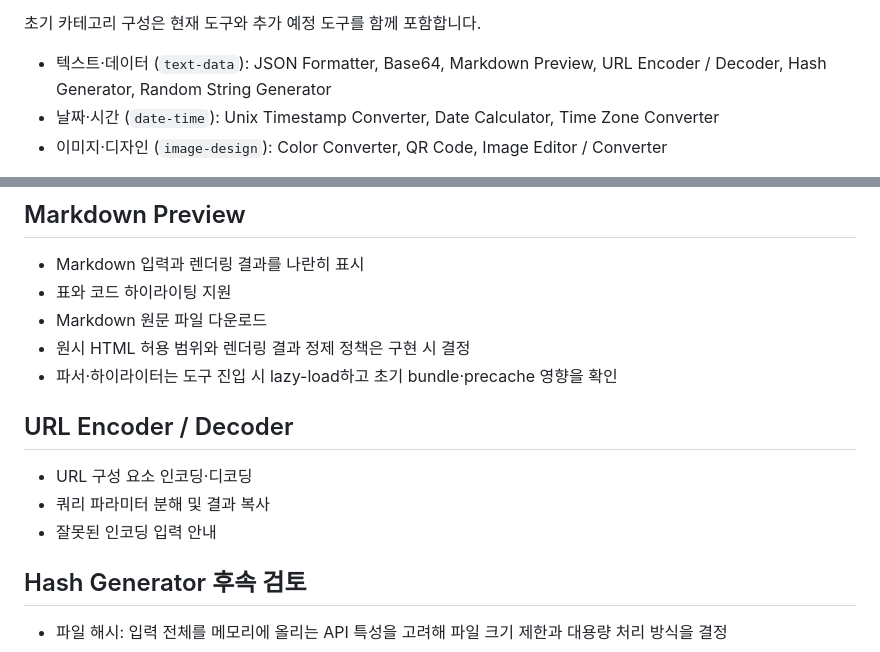
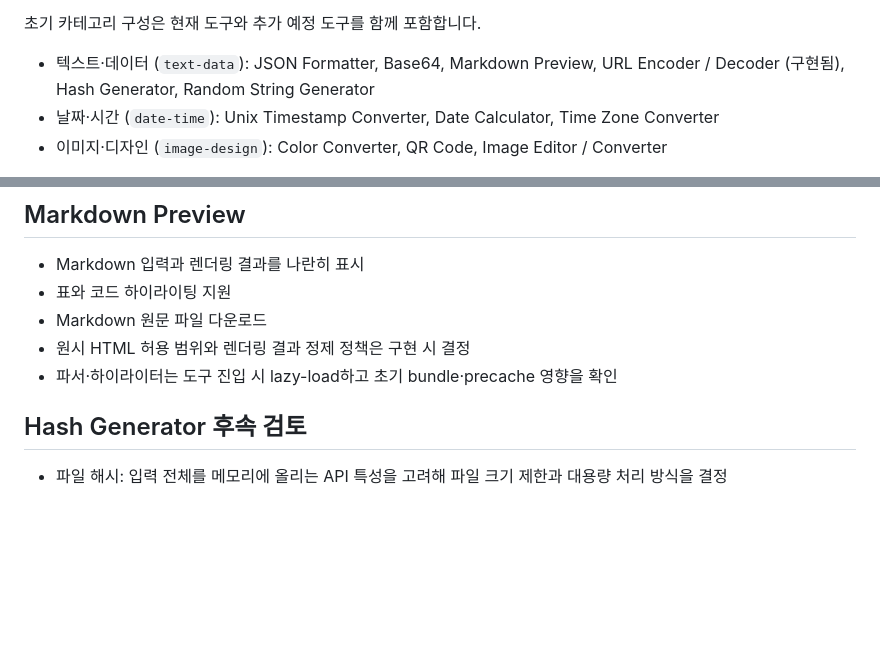
Before and after one commit to KimSource/tools, a Markdown page: docs/roadmap.md, 2 parts joined by grey strips. GitHub-like rendering; blank space fills up the shorter version.

Commit message:
docs: URL 도구 구현 현황과 로드맵 갱신

```diff
--- a/docs/roadmap.md
+++ b/docs/roadmap.md
@@ -16,7 +16,7 @@
 
 초기 카테고리 구성은 현재 도구와 추가 예정 도구를 함께 포함합니다.
 
-- 텍스트·데이터 (`text-data`): JSON Formatter, Base64, Markdown Preview, URL Encoder / Decoder, Hash Generator, Random String Generator
+- 텍스트·데이터 (`text-data`): JSON Formatter, Base64, Markdown Preview, URL Encoder / Decoder (구현됨), Hash Generator, Random String Generator
 - 날짜·시간 (`date-time`): Unix Timestamp Converter, Date Calculator, Time Zone Converter
 - 이미지·디자인 (`image-design`): Color Converter, QR Code, Image Editor / Converter
 
@@ -42,12 +42,6 @@
 - Markdown 원문 파일 다운로드
 - 원시 HTML 허용 범위와 렌더링 결과 정제 정책은 구현 시 결정
 - 파서·하이라이터는 도구 진입 시 lazy-load하고 초기 bundle·precache 영향을 확인
-
-## URL Encoder / Decoder
-
-- URL 구성 요소 인코딩·디코딩
-- 쿼리 파라미터 분해 및 결과 복사
-- 잘못된 인코딩 입력 안내
 
 ## Hash Generator 후속 검토
 
```
Also changed, not shown: 1 other file.
